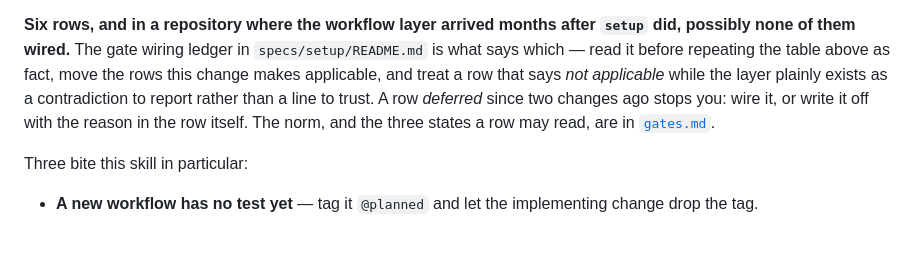
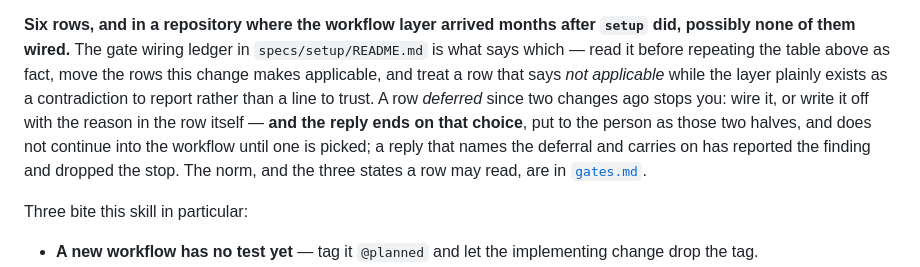
Before and after one commit to sargismarkosyan/livespec, a Markdown page: skills/refine-workflows/SKILL.md, the part around the change. Drawn GitHub-style; blank space fills up the shorter version.

Commit message:
0064: the reply ends on the choice a twice-deferred row puts to the person
Co-Authored-By: Claude Fable 5.1 <noreply@anthropic.com>

```diff
--- a/skills/refine-workflows/SKILL.md
+++ b/skills/refine-workflows/SKILL.md
@@ -132,7 +132,10 @@ The template in the workflows folder carries this shape with the rules inline.
 above as fact, move the rows this change makes applicable, and treat a row that
 says *not applicable* while the layer plainly exists as a contradiction to
 report rather than a line to trust. A row *deferred* since two changes ago stops
-you: wire it, or write it off with the reason in the row itself. The norm, and
+you: wire it, or write it off with the reason in the row itself — **and the
+reply ends on that choice**, put to the person as those two halves, and does
+not continue into the workflow until one is picked; a reply that names the
+deferral and carries on has reported the finding and dropped the stop. The norm, and
 the three states a row may read, are in [`gates.md`](../../method/gates.md#what-is-wired-and-what-is-not).
 
 Three bite this skill in particular:
```
